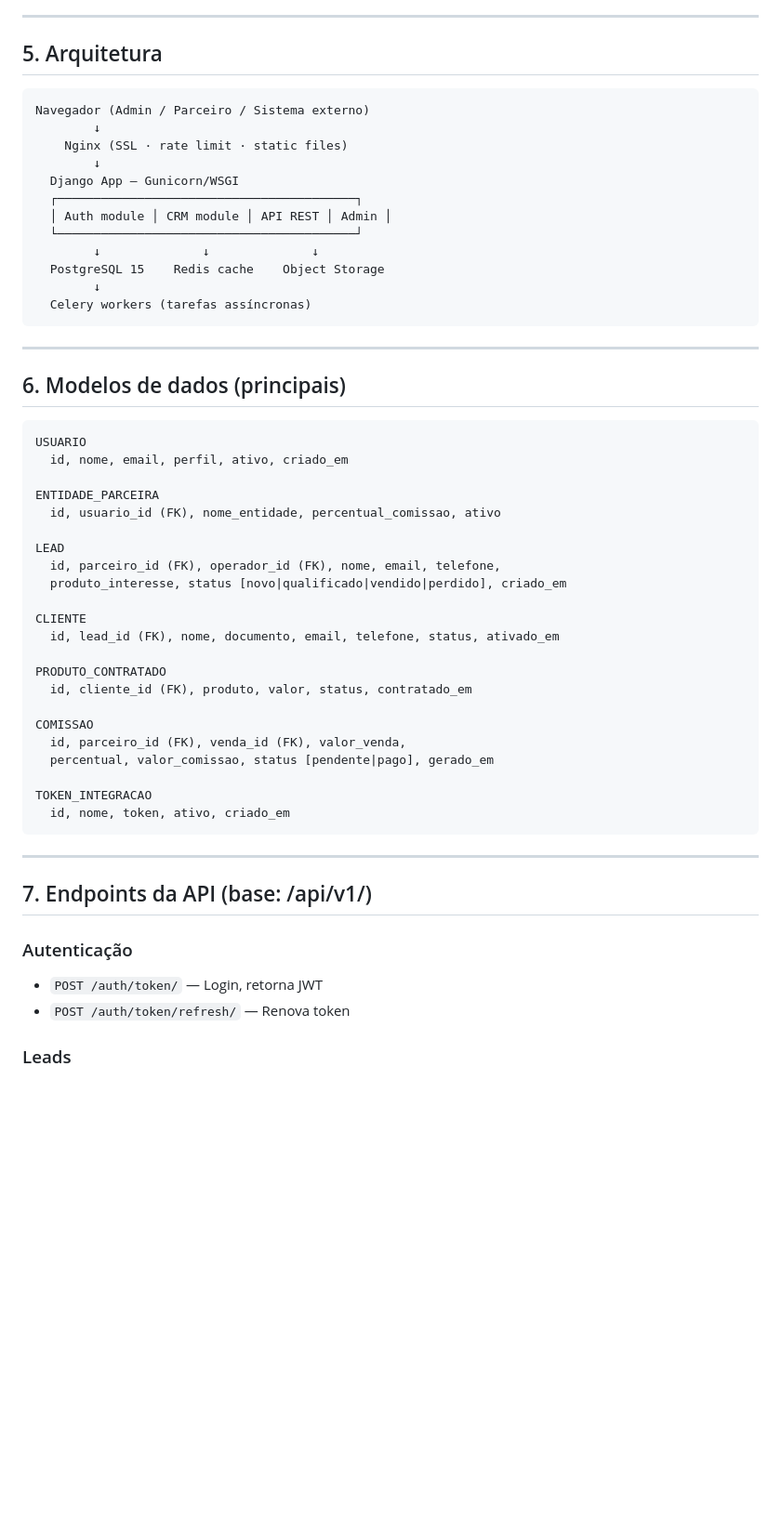
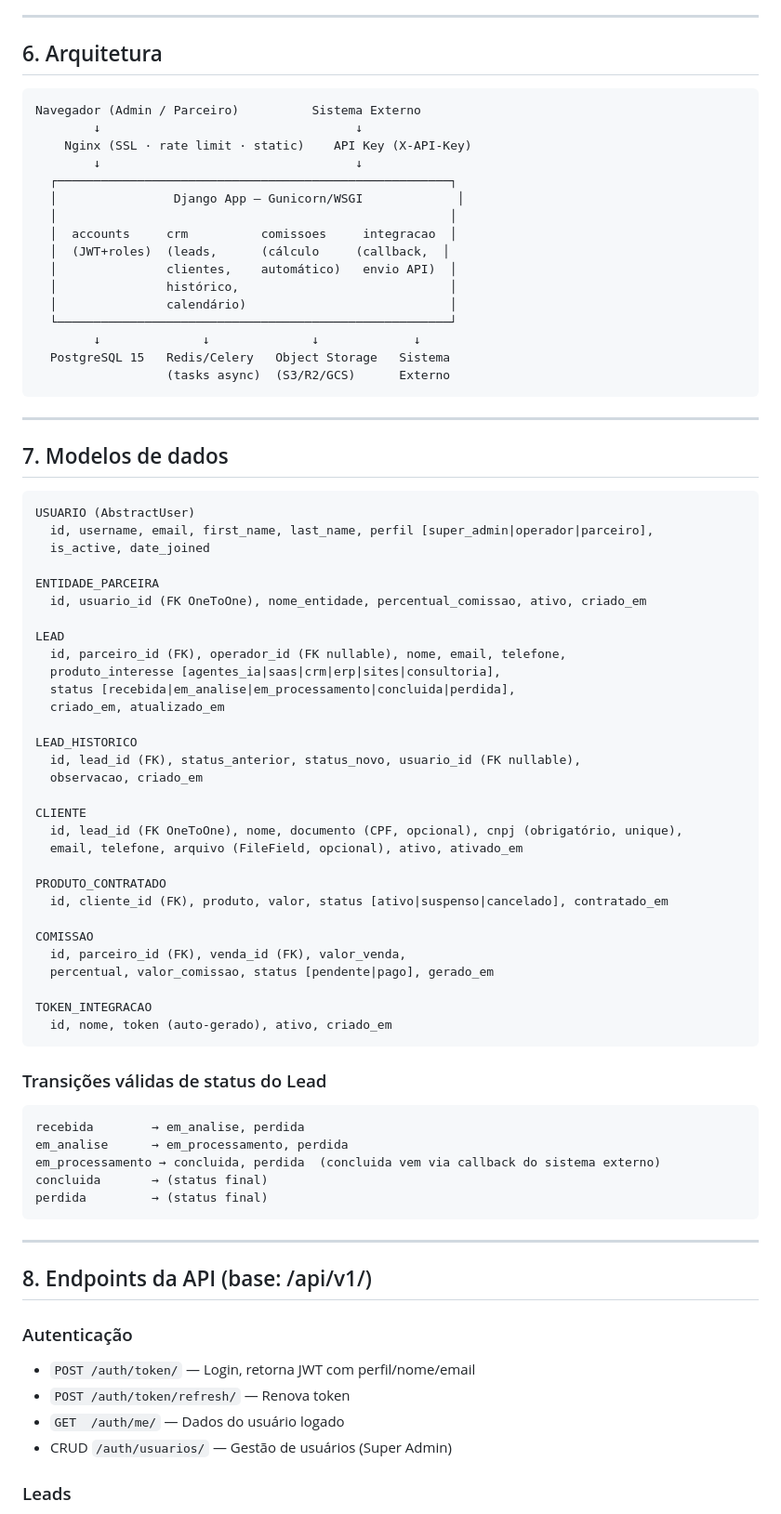
Before and after one commit to Wilkerson/Prometheus, a Markdown page: PLANEJAMENTO.md, the part around one of its changes. Shown at 93% size. Rendered like a GitHub page; blank space fills up the shorter version.

````diff
--- a/PLANEJAMENTO.md
+++ b/PLANEJAMENTO.md
@@ -60,58 +78,82 @@ Sistema web para captação e gestão de clientes de produtos/serviços de tecno
 
 ---
 
-## 5. Arquitetura
+## 6. Arquitetura
 
 ```
-Navegador (Admin / Parceiro / Sistema externo)
-        ↓
-    Nginx (SSL · rate limit · static files)
-        ↓
-  Django App — Gunicorn/WSGI
-  ┌─────────────────────────────────────────┐
-  │ Auth module │ CRM module │ API REST │ Admin │
-  └─────────────────────────────────────────┘
-        ↓              ↓              ↓
-  PostgreSQL 15    Redis cache    Object Storage
-        ↓
-  Celery workers (tarefas assíncronas)
+Navegador (Admin / Parceiro)          Sistema Externo
+        ↓                                   ↓
+    Nginx (SSL · rate limit · static)    API Key (X-API-Key)
+        ↓                                   ↓
+  ┌──────────────────────────────────────────────────────┐
+  │                Django App — Gunicorn/WSGI             │
+  │                                                      │
+  │  accounts     crm          comissoes     integracao  │
+  │  (JWT+roles)  (leads,      (cálculo     (callback,  │
+  │               clientes,    automático)   envio API)  │
+  │               histórico,                             │
+  │               calendário)                            │
+  └──────────────────────────────────────────────────────┘
+        ↓              ↓              ↓             ↓
+  PostgreSQL 15   Redis/Celery   Object Storage   Sistema
+                  (tasks async)  (S3/R2/GCS)      Externo
 ```
 
 ---
 
-## 6. Modelos de dados (principais)
+## 7. Modelos de dados
 
 ```
-USUARIO
-  id, nome, email, perfil, ativo, criado_em
+USUARIO (AbstractUser)
+  id, username, email, first_name, last_name, perfil [super_admin|operador|parceiro],
+  is_active, date_joined
 
 ENTIDADE_PARCEIRA
-  id, usuario_id (FK), nome_entidade, percentual_comissao, ativo
+  id, usuario_id (FK OneToOne), nome_entidade, percentual_comissao, ativo, criado_em
 
 LEAD
-  id, parceiro_id (FK), operador_id (FK), nome, email, telefone,
-  produto_interesse, status [novo|qualificado|vendido|perdido], criado_em
+  id, parceiro_id (FK), operador_id (FK nullable), nome, email, telefone,
+  produto_interesse [agentes_ia|saas|crm|erp|sites|consultoria],
+  status [recebida|em_analise|em_processamento|concluida|perdida],
+  criado_em, atualizado_em
+
+LEAD_HISTORICO
+  id, lead_id (FK), status_anterior, status_novo, usuario_id (FK nullable),
+  observacao, criado_em
 
 CLIENTE
-  id, lead_id (FK), nome, documento, email, telefone, status, ativado_em
+  id, lead_id (FK OneToOne), nome, documento (CPF, opcional), cnpj (obrigatório, unique),
+  email, telefone, arquivo (FileField, opcional), ativo, ativado_em
 
 PRODUTO_CONTRATADO
-  id, cliente_id (FK), produto, valor, status, contratado_em
+  id, cliente_id (FK), produto, valor, status [ativo|suspenso|cancelado], contratado_em
 
 COMISSAO
   id, parceiro_id (FK), venda_id (FK), valor_venda,
   percentual, valor_comissao, status [pendente|pago], gerado_em
 
 TOKEN_INTEGRACAO
-  id, nome, token, ativo, criado_em
+  id, nome, token (auto-gerado), ativo, criado_em
+```
+
+### Transições válidas de status do Lead
+
+```
+recebida        → em_analise, perdida
+em_analise      → em_processamento, perdida
+em_processamento → concluida, perdida  (concluida vem via callback do sistema externo)
+concluida       → (status final)
+perdida         → (status final)
 ```
 
 ---
 
-## 7. Endpoints da API (base: /api/v1/)
+## 8. Endpoints da API (base: /api/v1/)
 
 ### Autenticação
-- `POST /auth/token/` — Login, retorna JWT
+- `POST /auth/token/` — Login, retorna JWT com perfil/nome/email
 - `POST /auth/token/refresh/` — Renova token
+- `GET  /auth/me/` — Dados do usuário logado
+- CRUD `/auth/usuarios/` — Gestão de usuários (Super Admin)
 
 ### Leads
````
Also changed, not shown: other parts of PLANEJAMENTO.md (+101 -46 lines).
